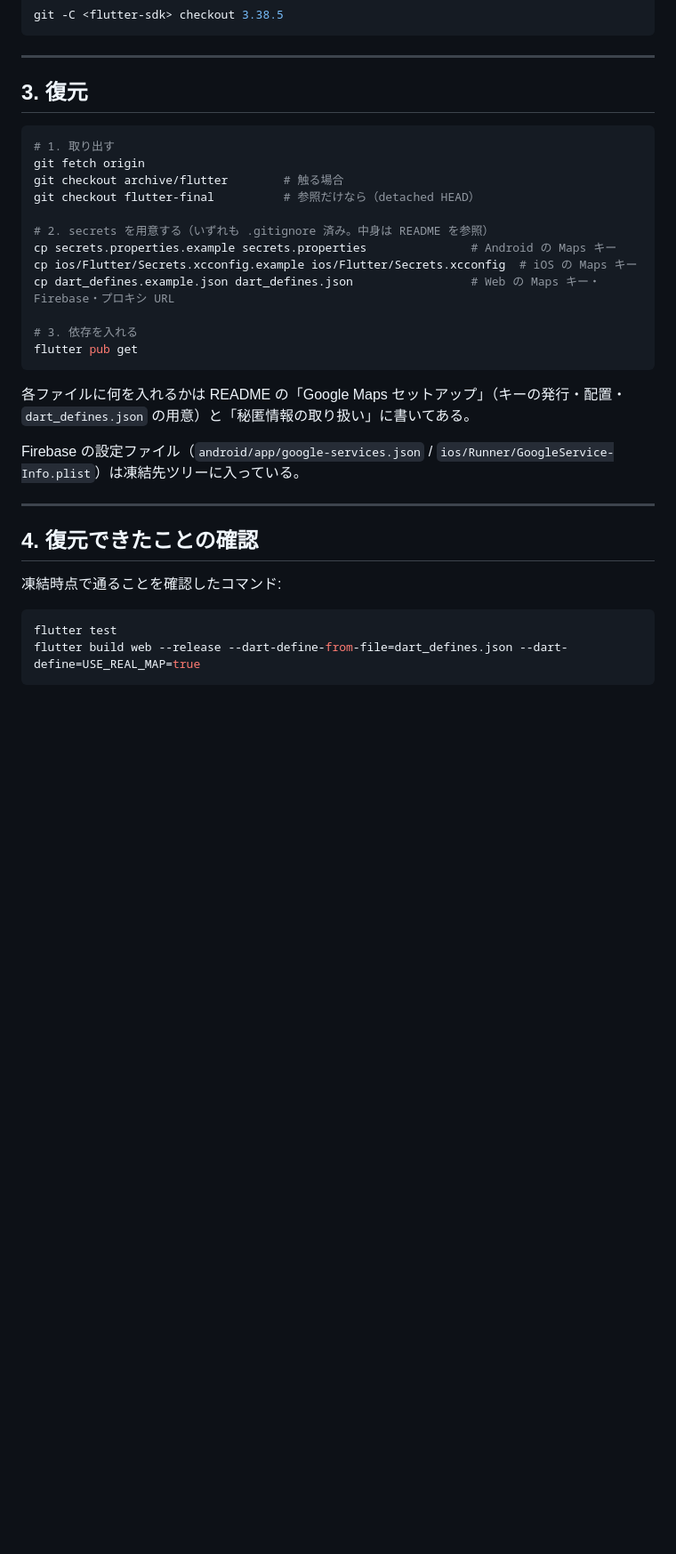
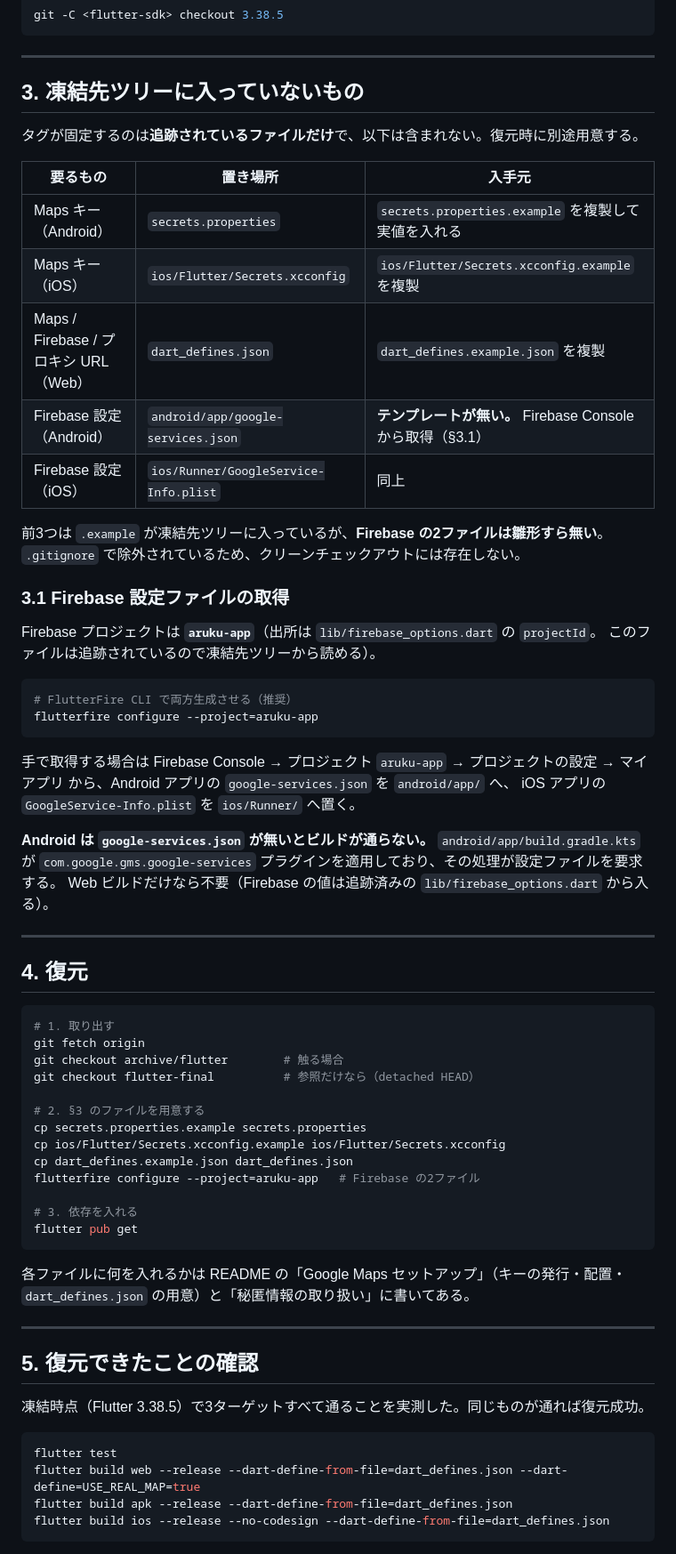
Before and after one commit to t0m0m0/aruku, a Markdown page: docs/archive/flutter-restore.md, the part around one of its changes. Shown at 89% size. Drawn GitHub-style; blank space fills up the shorter version.

Commit message:
fix(#383): レビュー指摘対応 - 手元に在るだけのファイルを凍結先に在ると書いていた
android/app/google-services.json と ios/Runner/GoogleService-Info.plist を
「凍結先ツリーに入っている」と書いていたが、両方 .gitignore:72-73 で未追跡だった。
検証に `[ -e ]`（作業ツリー）を使ったのが原因で、タグが固定するのは追跡ツリーの方。
復元した人だけが踏む嘘になっていた。

「凍結先ツリーに入っていないもの」を節として立て、入手元を書いた。Firebase の2ファイルは
.example すら無いので、追跡済みの lib/firebase_options.dart から Firebase プロジェクト名
aruku-app を引き、flutterfire configure と Console 手順を示す。Android は
com.google.gms.google-services を適用しているため、これが無いとビルドが通らない。

完了条件を Web だけから3ターゲットへ広げた。Android の Gradle・マニフェスト・プラグイン
周りの壊れ方は Web ビルドを一切通らない——実際、上の google-services.json 欠落は
Web ビルドでは永久に検出されない。2つの指摘は独立でなく、片方がもう片方を隠していた。

「署名が要るからネイティブは判定条件に入れない」も誤りだった。Android は key.properties
不在で debug 鍵にフォールバックし、iOS は --no-codesign で通る。署名鍵を一切置かずに
3ターゲットとも実測した:

  flutter build web   --release … ✓ Built build/web (28.1s)
  flutter build apk   --release … ✓ Built app-release.apk (92.8s, 57.8MB)
  flutter build ios   --release --no-codesign … ✓ Built Runner.app (66.9s, 44.5MB)

保護の記述も ruleset に直した。main が既に ruleset で守られており、旧来の
branch protection を足すと2系統が併存してどちらが効いているか読めなくなる。

Co-Authored-By: Claude Opus 5 <noreply@anthropic.com>

````diff
--- a/docs/archive/flutter-restore.md
+++ b/docs/archive/flutter-restore.md
@@ -43,7 +45,42 @@ git -C <flutter-sdk> checkout 3.38.5
 
 ---
 
-## 3. 復元
+## 3. 凍結先ツリーに入っていないもの
+
+タグが固定するのは**追跡されているファイルだけ**で、以下は含まれない。復元時に別途用意する。
+
+| 要るもの | 置き場所 | 入手元 |
+| --- | --- | --- |
+| Maps キー（Android） | `secrets.properties` | `secrets.properties.example` を複製して実値を入れる |
+| Maps キー（iOS） | `ios/Flutter/Secrets.xcconfig` | `ios/Flutter/Secrets.xcconfig.example` を複製 |
+| Maps / Firebase / プロキシ URL（Web） | `dart_defines.json` | `dart_defines.example.json` を複製 |
+| Firebase 設定（Android） | `android/app/google-services.json` | **テンプレートが無い。** Firebase Console から取得（§3.1） |
+| Firebase 設定（iOS） | `ios/Runner/GoogleService-Info.plist` | 同上 |
+
+前3つは `.example` が凍結先ツリーに入っているが、**Firebase の2ファイルは雛形すら無い**。
+`.gitignore` で除外されているため、クリーンチェックアウトには存在しない。
+
+### 3.1 Firebase 設定ファイルの取得
+
+Firebase プロジェクトは **`aruku-app`**（出所は `lib/firebase_options.dart` の `projectId`。
+このファイルは追跡されているので凍結先ツリーから読める）。
+
+```bash
+# FlutterFire CLI で両方生成させる（推奨）
+flutterfire configure --project=aruku-app
+```
+
+手で取得する場合は Firebase Console → プロジェクト `aruku-app` → プロジェクトの設定 →
+マイアプリ から、Android アプリの `google-services.json` を `android/app/` へ、
+iOS アプリの `GoogleService-Info.plist` を `ios/Runner/` へ置く。
+
+**Android は `google-services.json` が無いとビルドが通らない。** `android/app/build.gradle.kts`
+が `com.google.gms.google-services` プラグインを適用しており、その処理が設定ファイルを要求する。
+Web ビルドだけなら不要（Firebase の値は追跡済みの `lib/firebase_options.dart` から入る）。
+
+---
+
+## 4. 復元
 
 ```bash
 # 1. 取り出す
@@ -51,10 +88,11 @@ git fetch origin
 git checkout archive/flutter        # 触る場合
 git checkout flutter-final          # 参照だけなら（detached HEAD）
 
-# 2. secrets を用意する（いずれも .gitignore 済み。中身は README を参照）
-cp secrets.properties.example secrets.properties               # Android の Maps キー
-cp ios/Flutter/Secrets.xcconfig.example ios/Flutter/Secrets.xcconfig  # iOS の Maps キー
-cp dart_defines.example.json dart_defines.json                 # Web の Maps キー・Firebase・プロキシ URL
+# 2. §3 のファイルを用意する
+cp secrets.properties.example secrets.properties
+cp ios/Flutter/Secrets.xcconfig.example ios/Flutter/Secrets.xcconfig
+cp dart_defines.example.json dart_defines.json
+flutterfire configure --project=aruku-app   # Firebase の2ファイル
 
 # 3. 依存を入れる
 flutter pub get
@@ -63,17 +101,16 @@ flutter pub get
 各ファイルに何を入れるかは README の「Google Maps セットアップ」（キーの発行・配置・
 `dart_defines.json` の用意）と「秘匿情報の取り扱い」に書いてある。
 
-Firebase の設定ファイル（`android/app/google-services.json` /
-`ios/Runner/GoogleService-Info.plist`）は凍結先ツリーに入っている。
-
 ---
 
-## 4. 復元できたことの確認
+## 5. 復元できたことの確認
 
-凍結時点で通ることを確認したコマンド:
+凍結時点（Flutter 3.38.5）で3ターゲットすべて通ることを実測した。同じものが通れば復元成功。
 
 ```bash
 flutter test
 flutter build web --release --dart-define-from-file=dart_defines.json --dart-define=USE_REAL_MAP=true
+flutter build apk --release --dart-define-from-file=dart_defines.json
+flutter build ios --release --no-codesign --dart-define-from-file=dart_defines.json
 ```
 
````
Also changed, not shown: other parts of docs/archive/flutter-restore.md (+19 -5 lines).
